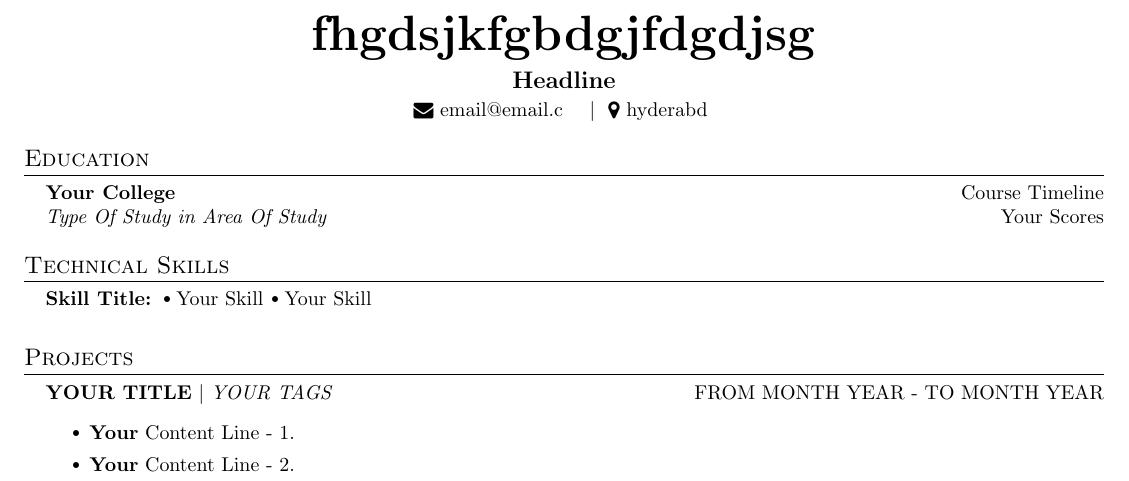
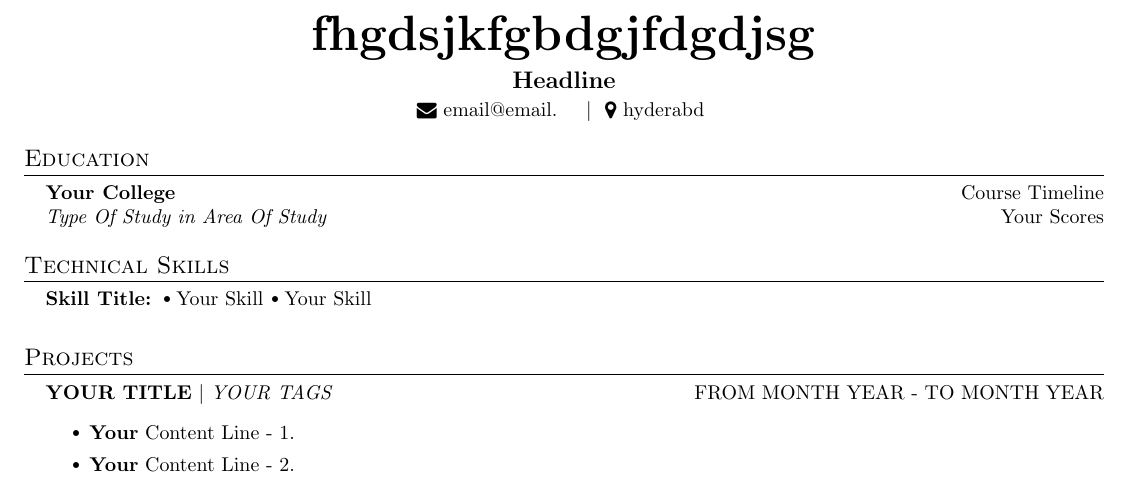
Before and after one commit to chsanto2712/chsanto2712, a LaTeX document (t-2.tex): part of the page, cut so that both start at the same text. Compiled offline with pdfLaTeX.

Commit message:
Resume updated at Tue Feb 27 2024 11:40:41 GMT+0530 (India Standard Time)

```diff
--- a/t-2.tex
+++ b/t-2.tex
@@ -37,7 +37,7 @@
     \begin{center}
       \textbf{\Huge \scshape fhgdsjkfgbdgjfdgdjsg} \\ \vspace{5pt}
       \textbf{\large Headline} \\ \vspace{2pt}
-      \href{mailto:email@email.c}{\raisebox{-0.05\height}\faEnvelope \ email@email.c}
+      \href{mailto:email@email.}{\raisebox{-0.05\height}\faEnvelope \ email@email.}
        \
        \
       \ $|$ \ {\raisebox{-0.05\height}\faMapMarker \ hyderabd} \ \
```
